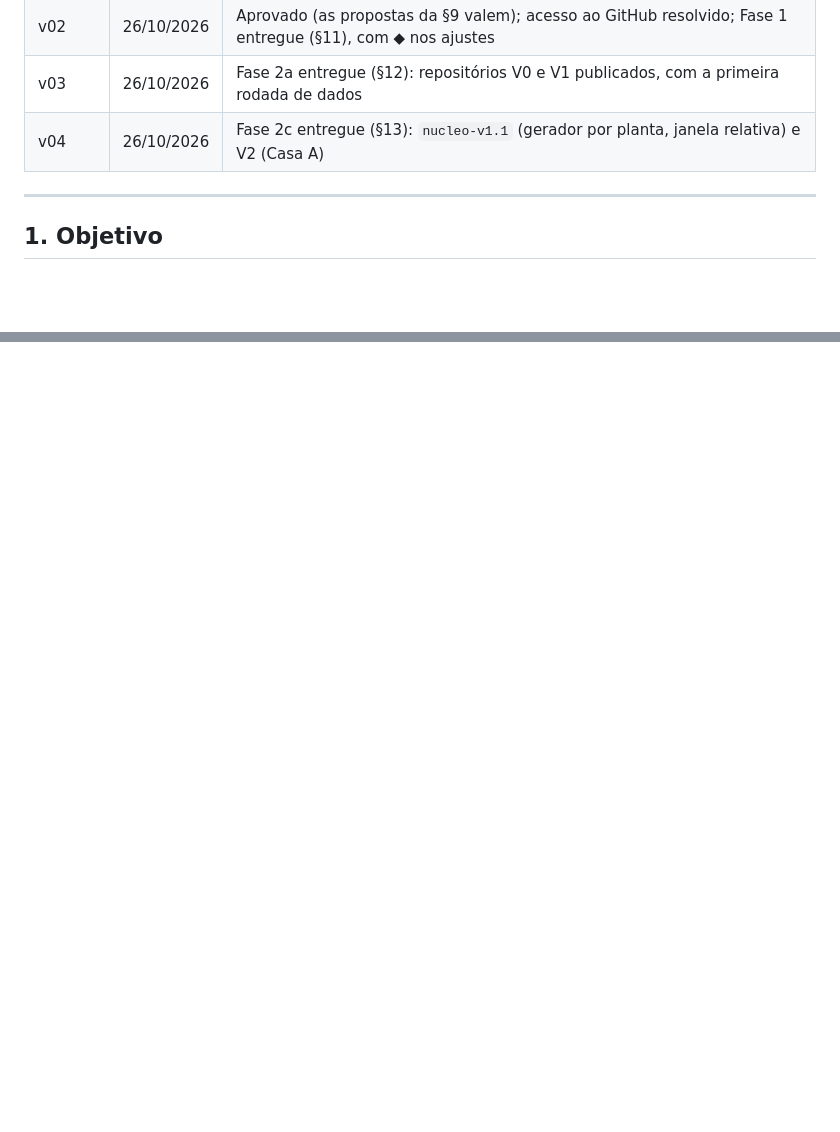
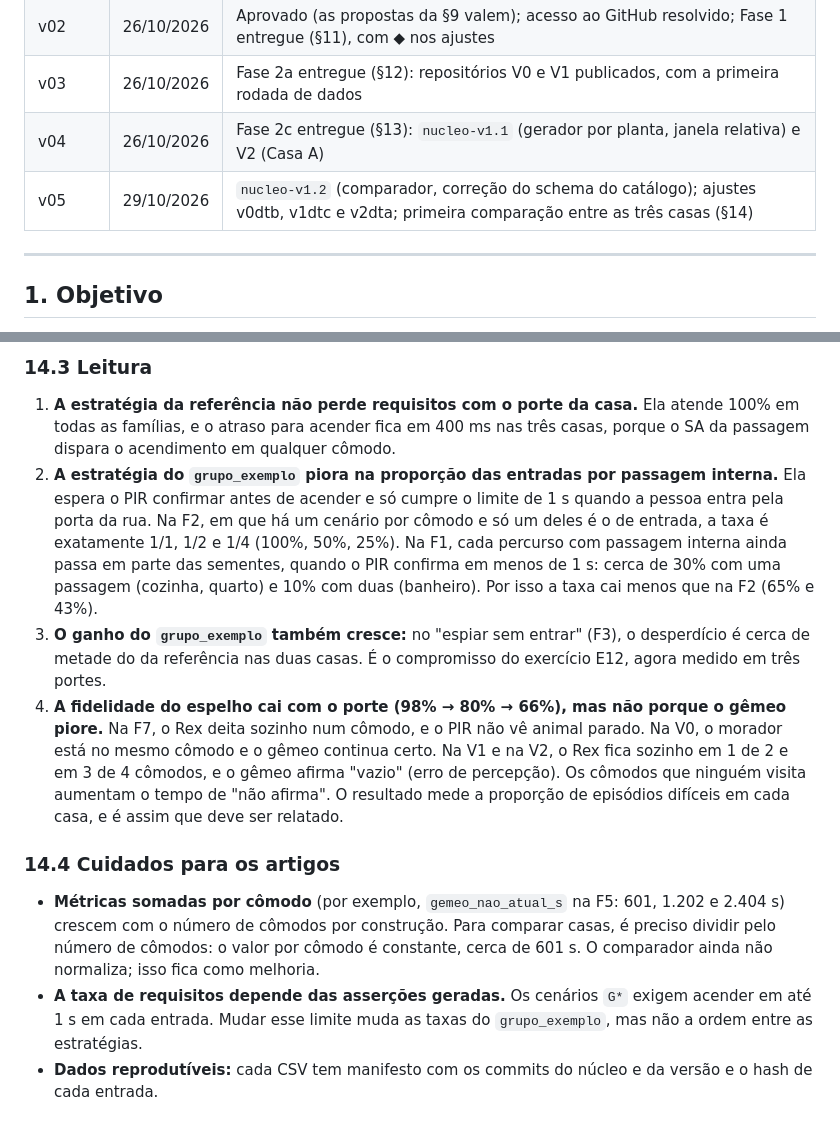
Before and after one commit to ReginaldoArakaki/PCS5039_ambiente_reg10k_vCl0, a Markdown page: docs/plano-versoes-paralelas.md, 2 parts joined by grey strips. GitHub-like rendering; blank space fills up the shorter version.

```diff
--- a/docs/plano-versoes-paralelas.md
+++ b/docs/plano-versoes-paralelas.md
@@ -11,6 +11,7 @@
 | v02 | 26/10/2026 | Aprovado (as propostas da §9 valem); acesso ao GitHub resolvido; Fase 1 entregue (§11), com ◆ nos ajustes |
 | v03 | 26/10/2026 | Fase 2a entregue (§12): repositórios V0 e V1 publicados, com a primeira rodada de dados |
 | v04 | 26/10/2026 | Fase 2c entregue (§13): `nucleo-v1.1` (gerador por planta, janela relativa) e V2 (Casa A) |
+| v05 | 29/10/2026 | `nucleo-v1.2` (comparador, correção do schema do catálogo); ajustes v0dtb, v1dtc e v2dta; primeira comparação entre as três casas (§14) |
 
 ---
 
@@ -237,0 +276,12 @@ O plano e os resultados estão em `ambiente-simulacao-v2dt.md` (v02, no reposit
+### 14.3 Leitura
+
+1. **A estratégia da referência não perde requisitos com o porte da casa.** Ela atende 100% em todas as famílias, e o atraso para acender fica em 400 ms nas três casas, porque o SA da passagem dispara o acendimento em qualquer cômodo.
+2. **A estratégia do `grupo_exemplo` piora na proporção das entradas por passagem interna.** Ela espera o PIR confirmar antes de acender e só cumpre o limite de 1 s quando a pessoa entra pela porta da rua. Na F2, em que há um cenário por cômodo e só um deles é o de entrada, a taxa é exatamente 1/1, 1/2 e 1/4 (100%, 50%, 25%). Na F1, cada percurso com passagem interna ainda passa em parte das sementes, quando o PIR confirma em menos de 1 s: cerca de 30% com uma passagem (cozinha, quarto) e 10% com duas (banheiro). Por isso a taxa cai menos que na F2 (65% e 43%).
+3. **O ganho do `grupo_exemplo` também cresce:** no "espiar sem entrar" (F3), o desperdício é cerca de metade do da referência nas duas casas. É o compromisso do exercício E12, agora medido em três portes.
+4. **A fidelidade do espelho cai com o porte (98% → 80% → 66%), mas não porque o gêmeo piore.** Na F7, o Rex deita sozinho num cômodo, e o PIR não vê animal parado. Na V0, o morador está no mesmo cômodo e o gêmeo continua certo. Na V1 e na V2, o Rex fica sozinho em 1 de 2 e em 3 de 4 cômodos, e o gêmeo afirma "vazio" (erro de percepção). Os cômodos que ninguém visita aumentam o tempo de "não afirma". O resultado mede a proporção de episódios difíceis em cada casa, e é assim que deve ser relatado.
+
+### 14.4 Cuidados para os artigos
+
+- **Métricas somadas por cômodo** (por exemplo, `gemeo_nao_atual_s` na F5: 601, 1.202 e 2.404 s) crescem com o número de cômodos por construção. Para comparar casas, é preciso dividir pelo número de cômodos: o valor por cômodo é constante, cerca de 601 s. O comparador ainda não normaliza; isso fica como melhoria.
+- **A taxa de requisitos depende das asserções geradas.** Os cenários `G*` exigem acender em até 1 s em cada entrada. Mudar esse limite muda as taxas do `grupo_exemplo`, mas não a ordem entre as estratégias.
+- **Dados reprodutíveis:** cada CSV tem manifesto com os commits do núcleo e da versão e o hash de cada entrada.
```
Also changed, not shown: other parts of docs/plano-versoes-paralelas.md (+38 -1 lines).
